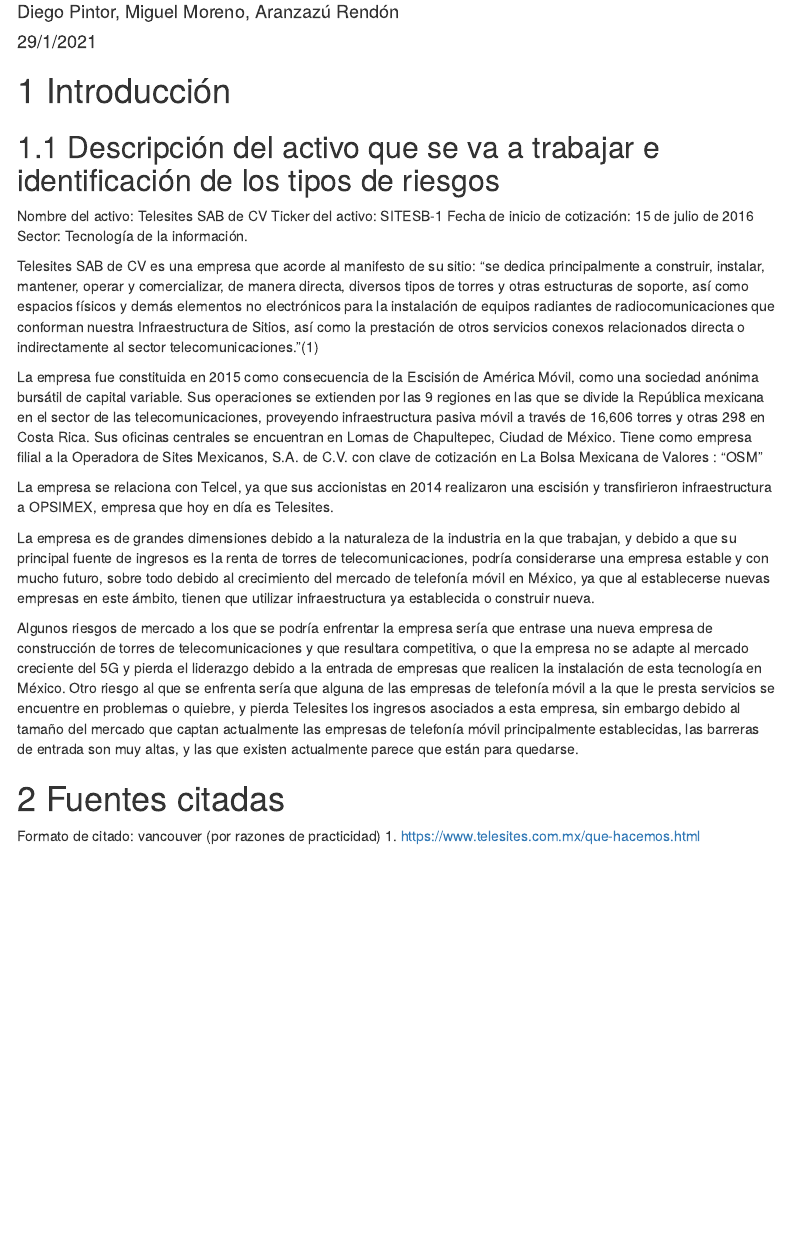
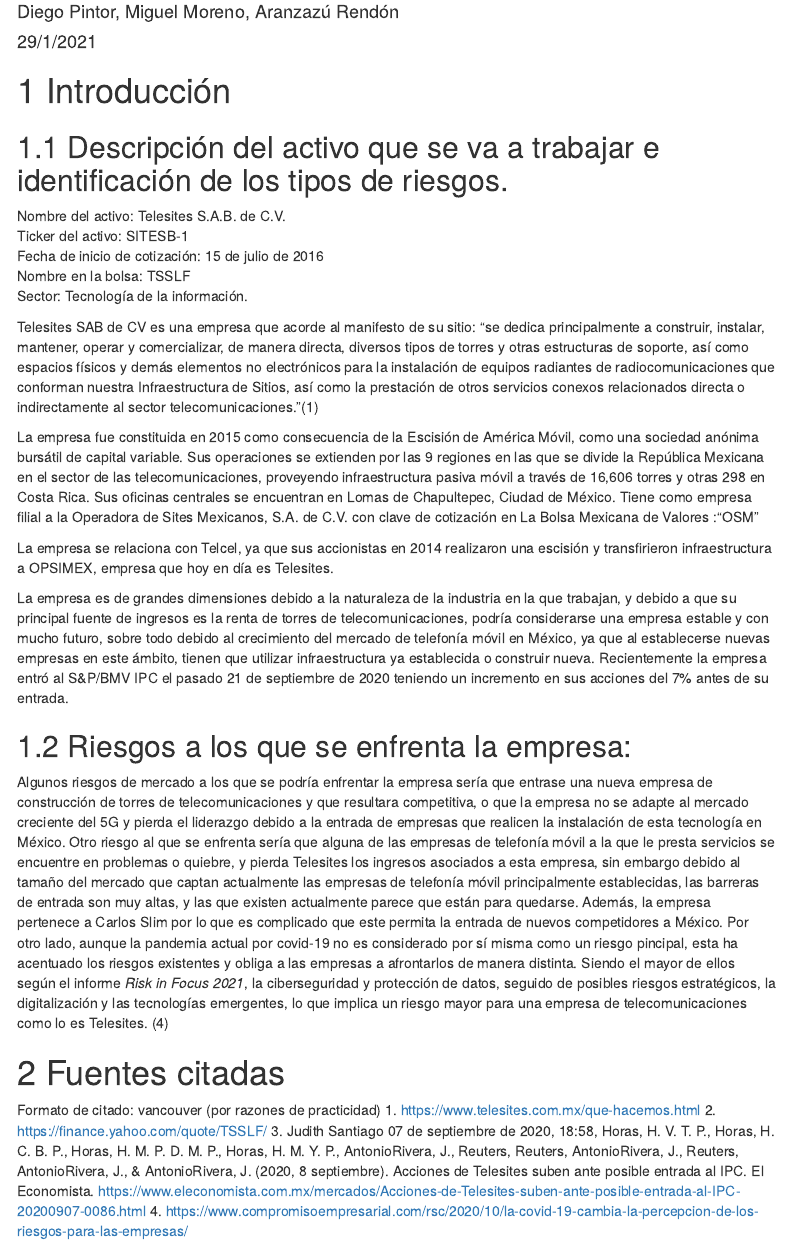
Before and after one commit to PintorOD1997/Proyecto-Analisis-Del-Riesgo, an R Markdown document (Proyecto Final.Rmd): the page in a window 1100 px wide, from 70 px down. Rendered offline with R 4.5, knitr and Pandoc, with nearby package versions; menus at the side of the page are left out.

Commit message:
Última actualización entrega 1
Correcciones de ortografía y riesgo por pandemia

```diff
--- a/Proyecto Final.Rmd
+++ b/Proyecto Final.Rmd
@@ -9,29 +9,37 @@
     toc_float: yes
 ---
 
+# Introducción
+## Descripción del activo que se va a trabajar e identificación de los tipos de riesgos.
 
-# Introducción
-## Descripción del activo que se va a trabajar e identificación de los tipos de riesgos
-Nombre del activo: Telesites SAB de CV
+Nombre del activo: Telesites S.A.B. de C.V.
 Ticker del activo: SITESB-1
 Fecha de inicio de cotización: 15 de julio de 2016
+Nombre en la bolsa: TSSLF
 Sector: Tecnología de la información.
 
   Telesites SAB de CV es una empresa que acorde al manifesto de su sitio: "se dedica principalmente a construir, instalar, mantener, operar y comercializar, de manera directa, diversos tipos de torres y otras estructuras de soporte, así como espacios físicos y demás elementos no electrónicos para la instalación de equipos radiantes de radiocomunicaciones que conforman nuestra Infraestructura de Sitios, así como la prestación de otros servicios conexos relacionados directa o indirectamente al sector telecomunicaciones."(1)
 
   La empresa fue constituida en 2015 como consecuencia de la Escisión de América Móvil, como una sociedad anónima bursátil de capital variable.
-Sus operaciones se extienden por las 9 regiones en las que se divide la República mexicana en el sector de las telecomunicaciones, proveyendo infraestructura pasiva móvil a través de 16,606 torres y otras 298 en Costa Rica.
+Sus operaciones se extienden por las 9 regiones en las que se divide la República Mexicana en el sector de las telecomunicaciones, proveyendo infraestructura pasiva móvil a través de 16,606 torres y otras 298 en Costa Rica.
   Sus oficinas centrales se encuentran en Lomas de Chapultepec, Ciudad de México.
-Tiene como empresa filial a la Operadora de Sites Mexicanos, S.A. de C.V. con clave de cotización en La Bolsa Mexicana de Valores : “OSM”
+Tiene como empresa filial a la Operadora de Sites Mexicanos, S.A. de C.V. con clave de cotización en La Bolsa Mexicana de Valores :“OSM”
 
   La empresa se relaciona con Telcel, ya que sus accionistas en 2014 realizaron una escisión y transfirieron infraestructura a OPSIMEX, empresa que hoy en día es Telesites.
 
   La empresa es de grandes dimensiones debido a la naturaleza de la industria en la que trabajan, y debido a que su principal fuente de ingresos es la renta de torres de telecomunicaciones, podría considerarse una empresa estable y con mucho futuro, sobre todo debido al crecimiento del mercado de telefonía móvil en México, ya que al establecerse nuevas empresas en este ámbito, tienen que utilizar infraestructura ya establecida o construir nueva.
+  Recientemente la empresa entró al S&P/BMV IPC el pasado 21 de septiembre de 2020 teniendo un incremento en sus acciones del 7% antes de su entrada.
 
-  Algunos riesgos de mercado a los que se podría enfrentar la empresa sería que entrase una nueva empresa de construcción de torres de telecomunicaciones y que resultara competitiva, o que la empresa no se adapte al mercado creciente del 5G y pierda el liderazgo debido a la entrada de empresas que realicen la instalación de esta tecnología en México. Otro riesgo al que se enfrenta sería que alguna de las empresas de telefonía móvil a la que le presta servicios se encuentre en problemas o quiebre, y pierda Telesites los ingresos asociados a esta empresa, sin embargo debido al tamaño del mercado que captan actualmente las empresas de telefonía móvil principalmente establecidas, las barreras de entrada son muy altas, y las que existen actualmente parece que están para quedarse.
+## Riesgos a los que se enfrenta la empresa:
+  Algunos riesgos de mercado a los que se podría enfrentar la empresa sería que entrase una nueva empresa de construcción de torres de telecomunicaciones y que resultara competitiva, o que la empresa no se adapte al mercado creciente del 5G y pierda el liderazgo debido a la entrada de empresas que realicen la instalación de esta tecnología en México.
+  Otro riesgo al que se enfrenta sería que alguna de las empresas de telefonía móvil a la que le presta servicios se encuentre en problemas o quiebre, y pierda Telesites los ingresos asociados a esta empresa, sin embargo debido al tamaño del mercado que captan actualmente las empresas de telefonía móvil principalmente establecidas, las barreras de entrada son muy altas, y las que existen actualmente parece que están para quedarse. Además, la empresa pertenece a Carlos Slim por lo que es complicado que este permita la entrada de nuevos competidores a México.
+  Por otro lado, aunque la pandemia actual por covid-19 no es considerado por sí misma como un riesgo pincipal, esta ha acentuado los riesgos existentes y obliga a las empresas a afrontarlos de manera distinta. Siendo el mayor de ellos según el informe *Risk in Focus 2021*, la ciberseguridad y protección de datos, seguido de posibles riesgos estratégicos, la digitalización y las tecnologías emergentes, lo que implica un riesgo mayor para una empresa de telecomunicaciones como lo es Telesites. (4)
 
 
 
 # Fuentes citadas
 Formato de citado: vancouver (por razones de practicidad)
 1. https://www.telesites.com.mx/que-hacemos.html
+2. https://finance.yahoo.com/quote/TSSLF/
+3. Judith Santiago 07 de septiembre de 2020, 18:58, Horas, H. V. T. P., Horas, H. C. B. P., Horas, H. M. P. D. M. P., Horas, H. M. Y. P., AntonioRivera, J., Reuters, Reuters, AntonioRivera, J., Reuters, AntonioRivera, J., & AntonioRivera, J. (2020, 8 septiembre). Acciones de Telesites suben ante posible entrada al IPC. El Economista. https://www.eleconomista.com.mx/mercados/Acciones-de-Telesites-suben-ante-posible-entrada-al-IPC-20200907-0086.html
+4. https://www.compromisoempresarial.com/rsc/2020/10/la-covid-19-cambia-la-percepcion-de-los-riesgos-para-las-empresas/
```
Also changed, not shown: Proyecto-Final.html (added).
